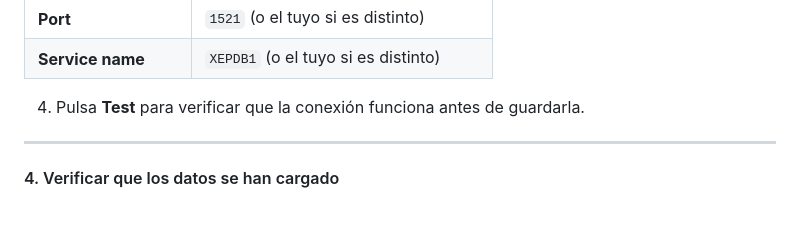
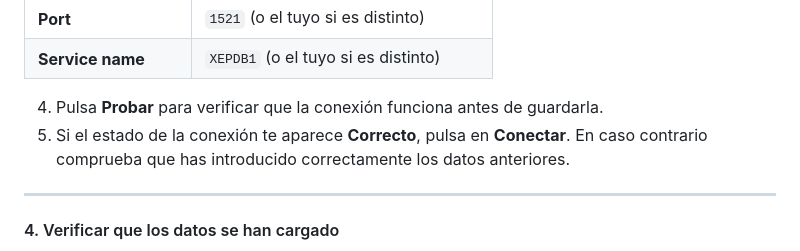
Before and after one commit to LauraOtero05/Proyecto-3er-Trimestre, a Markdown page: README-database.md, the part around one of its changes. Drawn GitHub-style; blank space fills up the shorter version.

```diff
--- a/README-database.md
+++ b/README-database.md
@@ -133,7 +132,8 @@ Una vez ejecutado el script, crea una nueva conexión en SQL Developer:
 | **Port** | `1521` (o el tuyo si es distinto) |
 | **Service name** | `XEPDB1` (o el tuyo si es distinto) |
 
-4. Pulsa **Test** para verificar que la conexión funciona antes de guardarla.
+4. Pulsa **Probar** para verificar que la conexión funciona antes de guardarla.
+5. Si el estado de la conexión te aparece **Correcto**, pulsa en **Conectar**. En caso contrario comprueba que has introducido correctamente los datos anteriores.
 
 ---
 
```
Also changed, not shown: other parts of README-database.md (+26 -23 lines).
